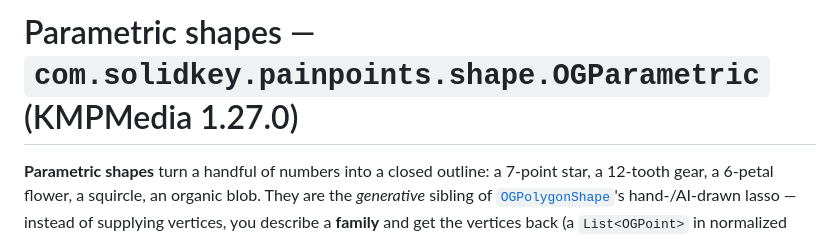
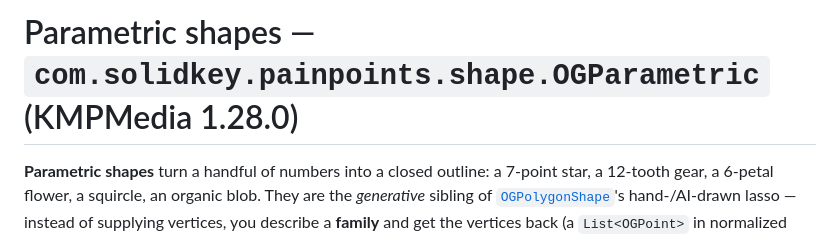
Before and after one commit to SolidKeyAB/kmpmedia, a Markdown page: docs/PARAMETRIC_SHAPES.md, the part around the change. GitHub-like rendering.

```diff
--- a/docs/PARAMETRIC_SHAPES.md
+++ b/docs/PARAMETRIC_SHAPES.md
@@ -1,4 +1,4 @@
-# Parametric shapes — `com.solidkey.painpoints.shape.OGParametric` (KMPMedia 1.27.0)
+# Parametric shapes — `com.solidkey.painpoints.shape.OGParametric` (KMPMedia 1.28.0)
 
 **Parametric shapes** turn a handful of numbers into a closed outline: a 7-point star, a 12-tooth
 gear, a 6-petal flower, a squircle, an organic blob. They are the *generative* sibling of
```
Also changed, not shown: docs/PARTICLES.md (+1 -1 lines).
